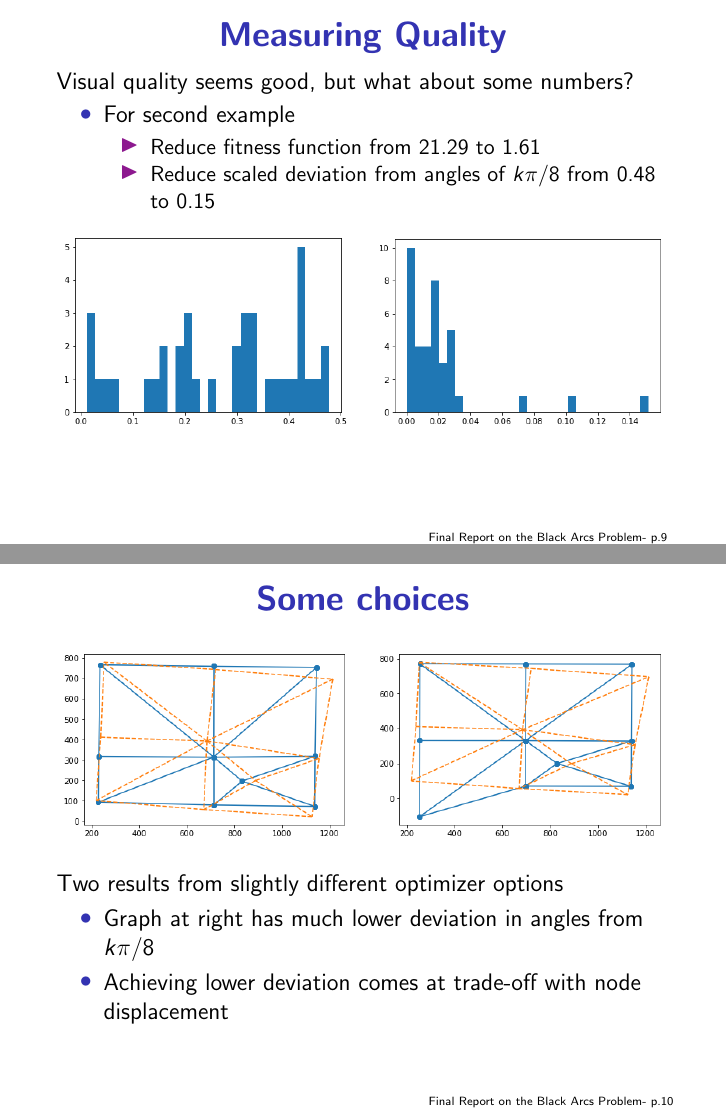
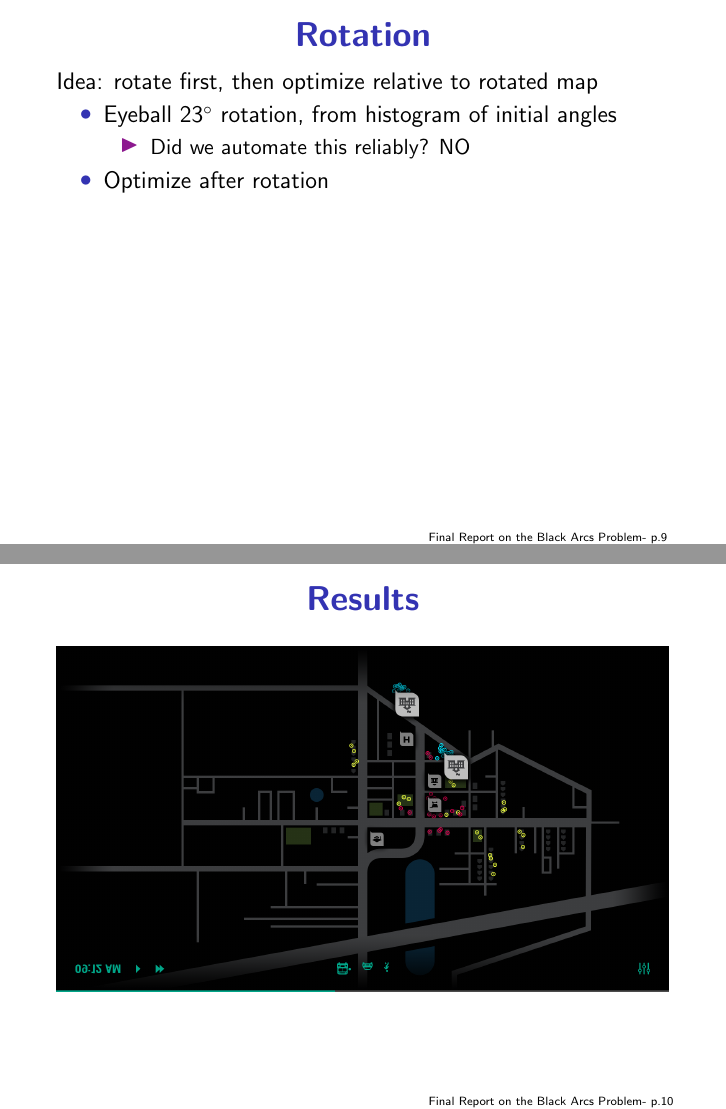
Before and after one commit to jeffreyf/ContinuousBlackArcs, LaTeX slides (progress_report/IPSW_final.tex): pages 12 and 13 of 18 before the commit and pages 11 and 13 of 13 after it, joined at a grey line. Compiled offline with pdfLaTeX.

Commit message:
Start of the report.

```diff
--- a/progress_report/IPSW_progress.tex
+++ b/progress_report/IPSW_final.tex
@@ -139,3 +136,4 @@ Problem: How to choose $\alpha$, $\beta$, $\gamma$?
 
 % - Begin Slide -----
 \begin{frame}
+  \frametitle{Black-Box Optimization Results}
@@ -185,52 +181,56 @@ Problem: How to choose $\alpha$, $\beta$, $\gamma$?
 \end{frame}
 
 % - Begin Slide -----
-\begin{frame}
-  \frametitle{Measuring Quality}
+%\begin{frame}
+%  \frametitle{Measuring Quality}
+%
+%  Visual quality seems good, but what about some numbers?
+%  \onslide*<1>{
+%  \begin{itemize}
+%  \item For first example
+%    \begin{itemize}
+%    \item Reduce fitness function from 6.35 to 0.67
+%    \item Reduce scaled deviation from angles of $k\pi/8$ from 0.45
+%      to 0.10
+%    \end{itemize}
+%  \end{itemize}}%
+%  \onslide*<2>{
+%    \begin{itemize}
+%    \item For second example
+%      \begin{itemize}
+%      \item Reduce fitness function from 21.29 to 1.61
+%      \item Reduce scaled deviation from angles of $k\pi/8$ from 0.48
+%        to 0.15
+%      \end{itemize}
+%    \end{itemize}
+%
+%  \begin{center}
+%    \includegraphics[width=0.48\linewidth]{../pngs/original_deviation_histogram}
+%    \hspace*{0.01\linewidth}
+%    \includegraphics[width=0.48\linewidth]{../pngs/optimized_deviation_histogram}
+%  \end{center}}%
+%
+%
+%\end{frame}
 
-  Visual quality seems good, but what about some numbers?
-  \onslide*<1>{
-  \begin{itemize}
-  \item For first example
-    \begin{itemize}
-    \item Reduce fitness function from 6.35 to 0.67
-    \item Reduce scaled deviation from angles of $k\pi/8$ from 0.45
-      to 0.10
-    \end{itemize}
-  \end{itemize}}%
-  \onslide*<2>{
-    \begin{itemize}
-    \item For second example
-      \begin{itemize}
-      \item Reduce fitness function from 21.29 to 1.61
-      \item Reduce scaled deviation from angles of $k\pi/8$ from 0.48
-        to 0.15
-      \end{itemize}
-    \end{itemize}
-
-  \begin{center}
-    \includegraphics[width=0.48\linewidth]{../pngs/original_deviation_histogram}
-    \hspace*{0.01\linewidth}
-    \includegraphics[width=0.48\linewidth]{../pngs/optimized_deviation_histogram}
-  \end{center}}%
-
-
-\end{frame}
+% - Begin Slide -----
+%\begin{frame}
+%  \frametitle{Some choices}
+%
+%  \begin{center}
+%    \includegraphics[width=0.48\linewidth]{../pngs/closer_terms}
+%    \hspace*{0.01\linewidth}
+%    \includegraphics[width=0.48\linewidth]{../pngs/stuckout_term2}
+%  \end{center}
+%
+%  Two results from slightly different optimizer options
+%  \begin{itemize}
+%    \item Graph at right has much lower deviation in angles from
+%      $k\pi/8$
+%    \item Achieving lower deviation comes at trade-off with node displacement
+%  \end{itemize}
+%\end{frame}
 
 % - Begin Slide -----
 \begin{frame}
-  \frametitle{Some choices}
-
-  \begin{center}
-    \includegraphics[width=0.48\linewidth]{../pngs/closer_terms}
-    \hspace*{0.01\linewidth}
-    \includegraphics[width=0.48\linewidth]{../pngs/stuckout_term2}
-  \end{center}
-
-  Two results from slightly different optimizer options
-  \begin{itemize}
-    \item Graph at right has much lower deviation in angles from
-      $k\pi/8$
-    \item Achieving lower deviation comes at trade-off with node displacement
-  \end{itemize}
-\end{frame}
+  \frametitle{Rotation}
@@ -249,19 +239,23 @@ Problem: How to choose $\alpha$, $\beta$, $\gamma$?
   \begin{itemize}
   \item Eyeball $23^\circ$ rotation, from histogram of initial angles
     \begin{itemize}
-    \item Can we automate this reliably?
+    \item Did we automate this reliably? NO
     \end{itemize}
-  \item Working on optimization after rotation
+  \item Optimize after rotation
   \end{itemize}
 
 \end{frame}
 
 % - Begin Slide -----
 \begin{frame}
-  \frametitle{Hot off the press!}
+  \frametitle{Results}
 
   \onslide*<1>{
     \begin{center}
-      \includegraphics[width=\linewidth]{../pngs/map3_optimized_after_rotation}
+      \includegraphics[width=\linewidth]{../pngs/map_6_powell}
     \end{center}
   }%
+	\onslide*<2>{
+    \begin{center}
+      \includegraphics[width=\linewidth]{../pngs/artist_stylization}
+    \end{center}
```
Also changed, not shown: Map History/July 5th/map_6_powell.png (added), pngs/map_6_powell.png (added), progress_report/IPSW_final.pdf (added), progress_report/IPSW_progress.pdf (deleted), progress_report/IPSW_final.tex (83 more changed lines), 13 other files.
